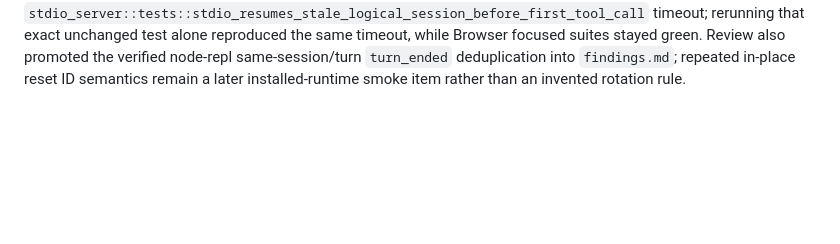
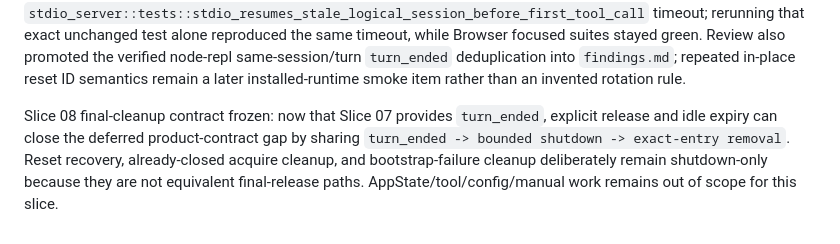
Before and after one commit to slhaf/AgenticGPT, a Markdown page: .planning/2026-09-browser-runtime/progress.md, the part around the change. GitHub-like rendering; blank space fills up the shorter version.

Commit message:
docs(browser): define final cleanup slice

```diff
--- a/.planning/2026-09-browser-runtime/progress.md
+++ b/.planning/2026-09-browser-runtime/progress.md
@@ -72,3 +72,5 @@ Slice 07 final verification: after rustfmt, `cargo test -p agentic-gpt browser_m
 Slice 07 review follow-up: strengthened `reset_respawns_known_closed_kernel_in_same_entry` to assert the lease entry identity is preserved while the fake kernel token changes. The helper now uses the fake kernel's stable `closed` allocation as its kernel identity rather than the fixed `Option` field address. Re-ran all three focused suites after formatting: manager 18 passed, kernel 22 passed, runtime 17 passed; final fmt and diff checks passed.
 Slice 07 latest verification: the post-strengthening command completed successfully after the kernel-token assertion/helper edit: `cargo test -p agentic-gpt browser_manager` 18 passed, `browser_kernel` 22 passed, and `browser_runtime` 17 passed, all with 0 failures. The subsequent `cargo fmt --all -- --check && git diff --check` also passed with no output.
 Slice 07 orchestrator review: independently reviewed the reset state machine and reran the three focused suites plus fmt/diff checks; all remained green (manager 18, kernel 22, runtime 17). Recovery transitions to `initializing` before dropping the per-lease lifecycle mutex, performs old-kernel shutdown/factory work without the manager map lock, and either installs the fresh kernel into the same exact entry or removes the unusable entry on recovery failure. Release/acquire/repl/reaper behavior remains serialized through the accepted state machine. A broader `cargo test -p agentic-gpt` run reached 411/412 unit tests but failed the unrelated pre-existing `stdio_server::tests::stdio_resumes_stale_logical_session_before_first_tool_call` timeout; rerunning that exact unchanged test alone reproduced the same timeout, while Browser focused suites stayed green. Review also promoted the verified node-repl same-session/turn `turn_ended` deduplication into `findings.md`; repeated in-place reset ID semantics remain a later installed-runtime smoke item rather than an invented rotation rule.
+
+Slice 08 final-cleanup contract frozen: now that Slice 07 provides `turn_ended`, explicit release and idle expiry can close the deferred product-contract gap by sharing `turn_ended -> bounded shutdown -> exact-entry removal`. Reset recovery, already-closed acquire cleanup, and bootstrap-failure cleanup deliberately remain shutdown-only because they are not equivalent final-release paths. AppState/tool/config/manual work remains out of scope for this slice.
```
Also changed, not shown: .planning/2026-09-browser-runtime/slice-08-final-cleanup.md (added, +93 -0 lines).
